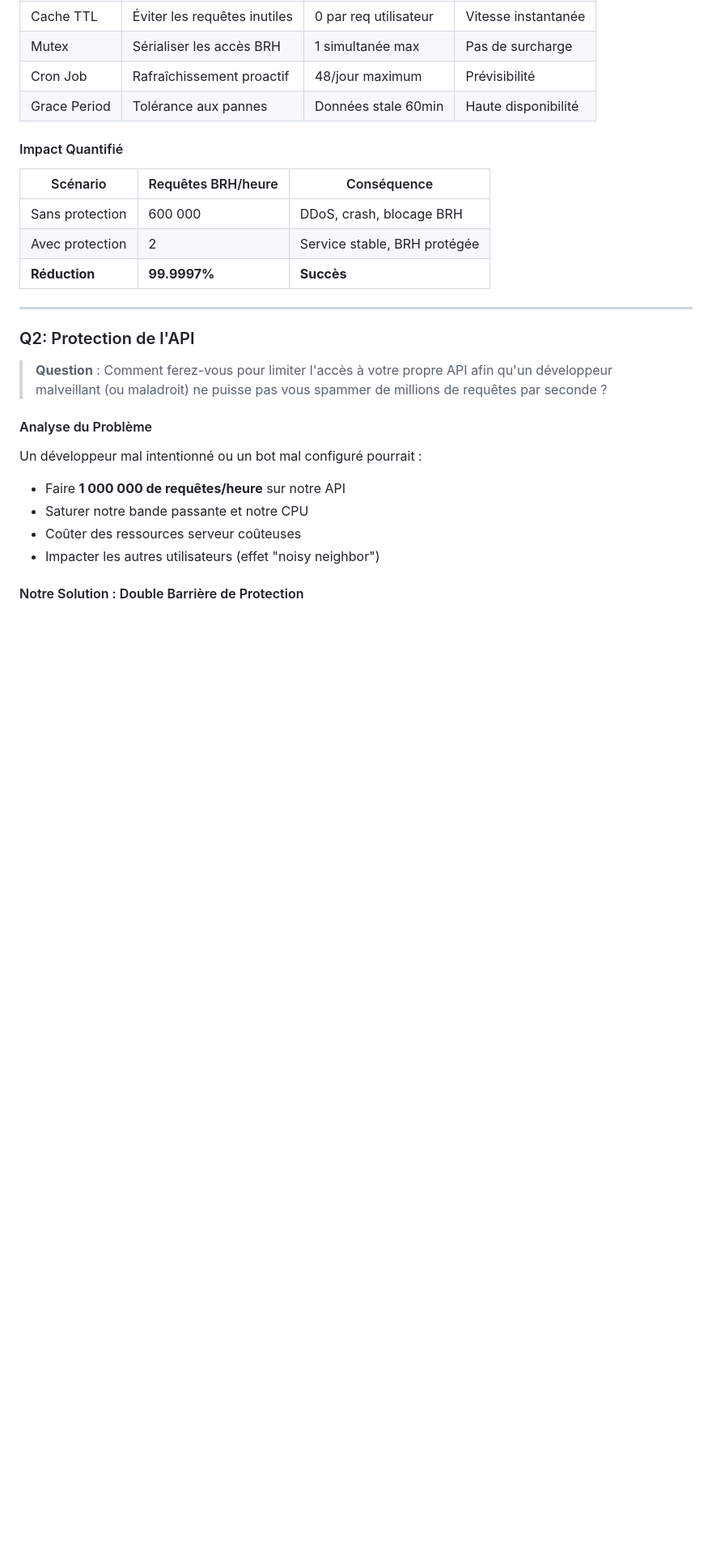
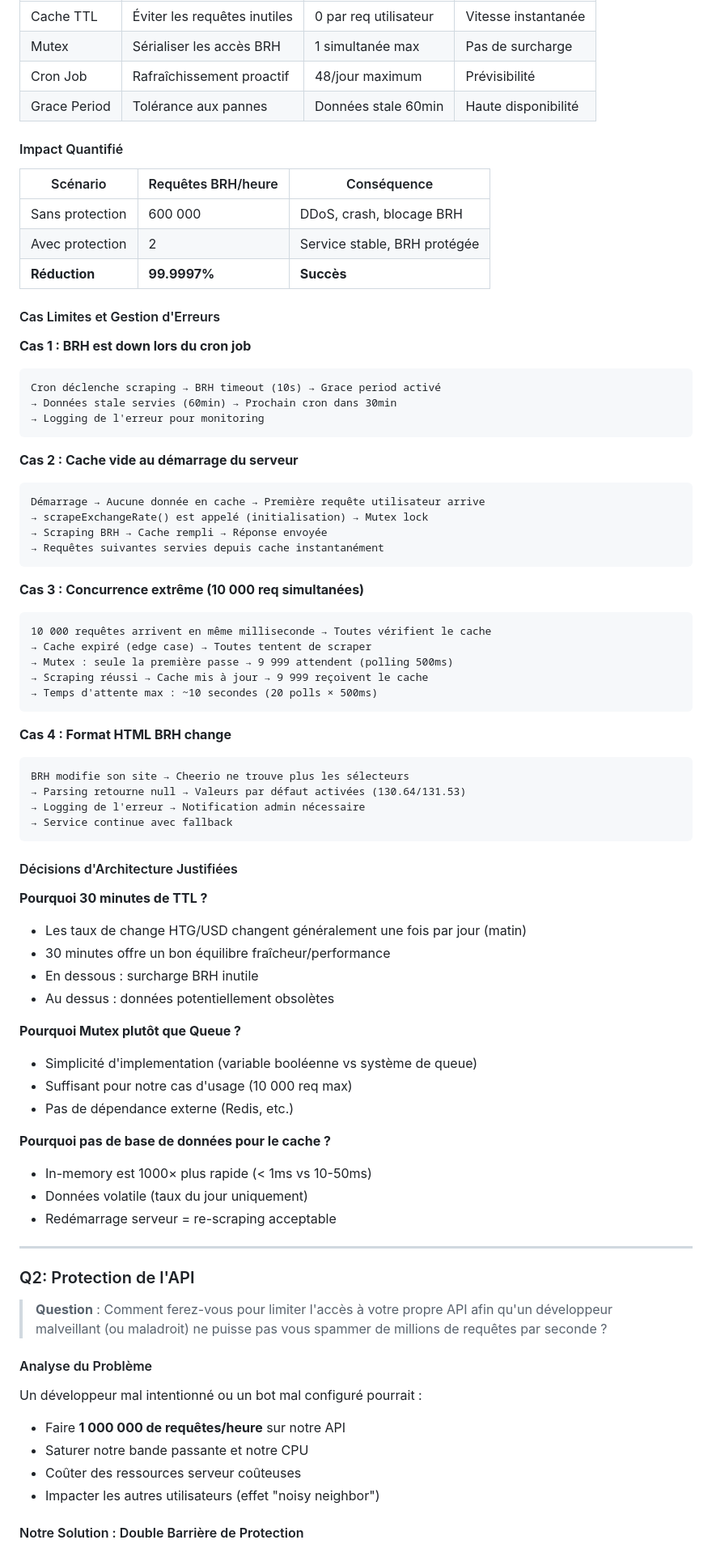
Before and after one commit to antifugazis/BRH, a Markdown page: README.md, the part around one of its changes. Shown at 81% size. Drawn GitHub-style; blank space fills up the shorter version.

````diff
--- a/README.md
+++ b/README.md
@@ -470,6 +470,58 @@ if (error) {
 | Avec protection | 2 | Service stable, BRH protégée |
 | **Réduction** | **99.9997%** | **Succès** |
 
+#### Cas Limites et Gestion d'Erreurs
+
+**Cas 1 : BRH est down lors du cron job**
+```
+Cron déclenche scraping → BRH timeout (10s) → Grace period activé
+→ Données stale servies (60min) → Prochain cron dans 30min
+→ Logging de l'erreur pour monitoring
+```
+
+**Cas 2 : Cache vide au démarrage du serveur**
+```
+Démarrage → Aucune donnée en cache → Première requête utilisateur arrive
+→ scrapeExchangeRate() est appelé (initialisation) → Mutex lock
+→ Scraping BRH → Cache rempli → Réponse envoyée
+→ Requêtes suivantes servies depuis cache instantanément
+```
+
+**Cas 3 : Concurrence extrême (10 000 req simultanées)**
+```
+10 000 requêtes arrivent en même milliseconde → Toutes vérifient le cache
+→ Cache expiré (edge case) → Toutes tentent de scraper
+→ Mutex : seule la première passe → 9 999 attendent (polling 500ms)
+→ Scraping réussi → Cache mis à jour → 9 999 reçoivent le cache
+→ Temps d'attente max : ~10 secondes (20 polls × 500ms)
+```
+
+**Cas 4 : Format HTML BRH change**
+```
+BRH modifie son site → Cheerio ne trouve plus les sélecteurs
+→ Parsing retourne null → Valeurs par défaut activées (130.64/131.53)
+→ Logging de l'erreur → Notification admin nécessaire
+→ Service continue avec fallback
+```
+
+#### Décisions d'Architecture Justifiées
+
+**Pourquoi 30 minutes de TTL ?**
+- Les taux de change HTG/USD changent généralement une fois par jour (matin)
+- 30 minutes offre un bon équilibre fraîcheur/performance
+- En dessous : surcharge BRH inutile
+- Au dessus : données potentiellement obsolètes
+
+**Pourquoi Mutex plutôt que Queue ?**
+- Simplicité d'implementation (variable booléenne vs système de queue)
+- Suffisant pour notre cas d'usage (10 000 req max)
+- Pas de dépendance externe (Redis, etc.)
+
+**Pourquoi pas de base de données pour le cache ?**
+- In-memory est 1000× plus rapide (< 1ms vs 10-50ms)
+- Données volatile (taux du jour uniquement)
+- Redémarrage serveur = re-scraping acceptable
+
 ---
 
 ### Q2: Protection de l'API
````
Also changed, not shown: other parts of README.md (+71 -0 lines).
